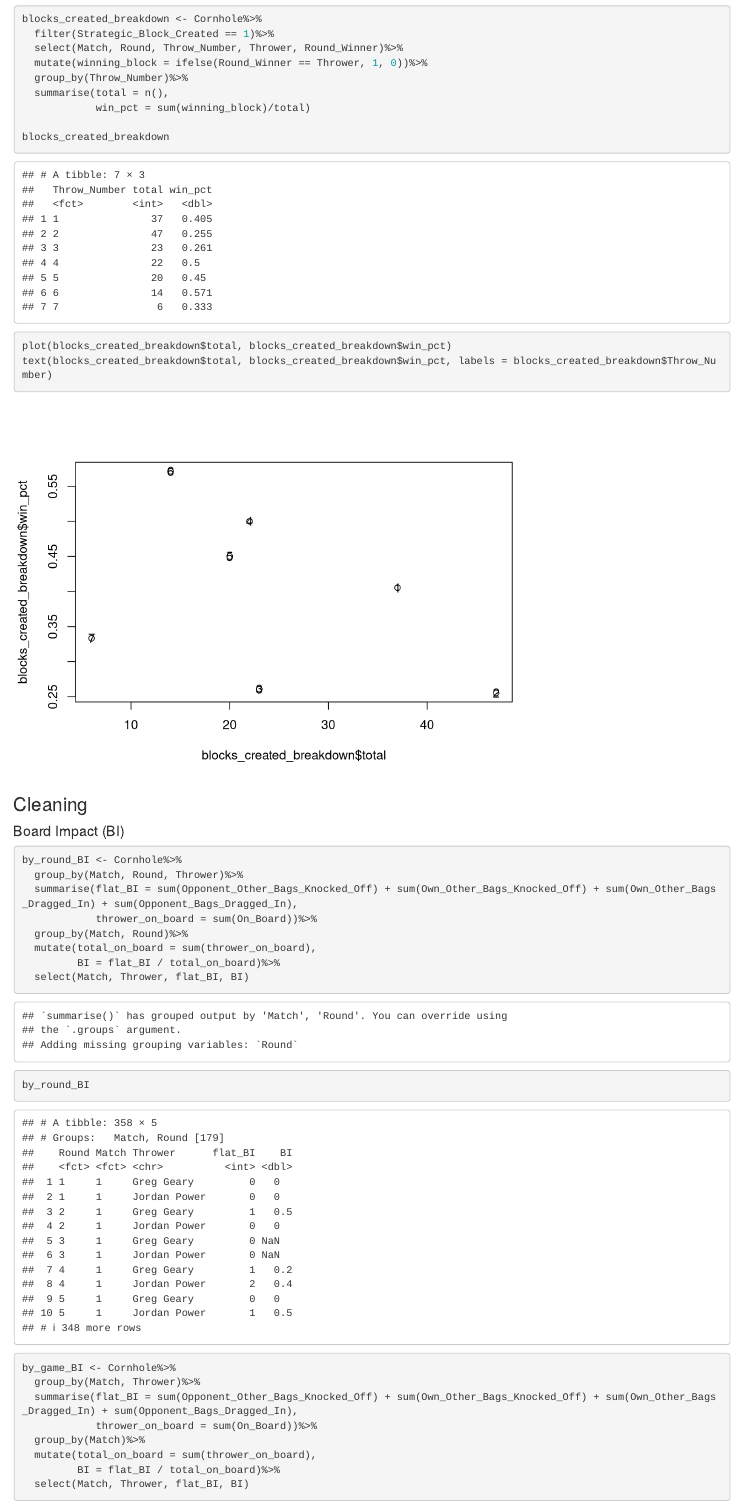
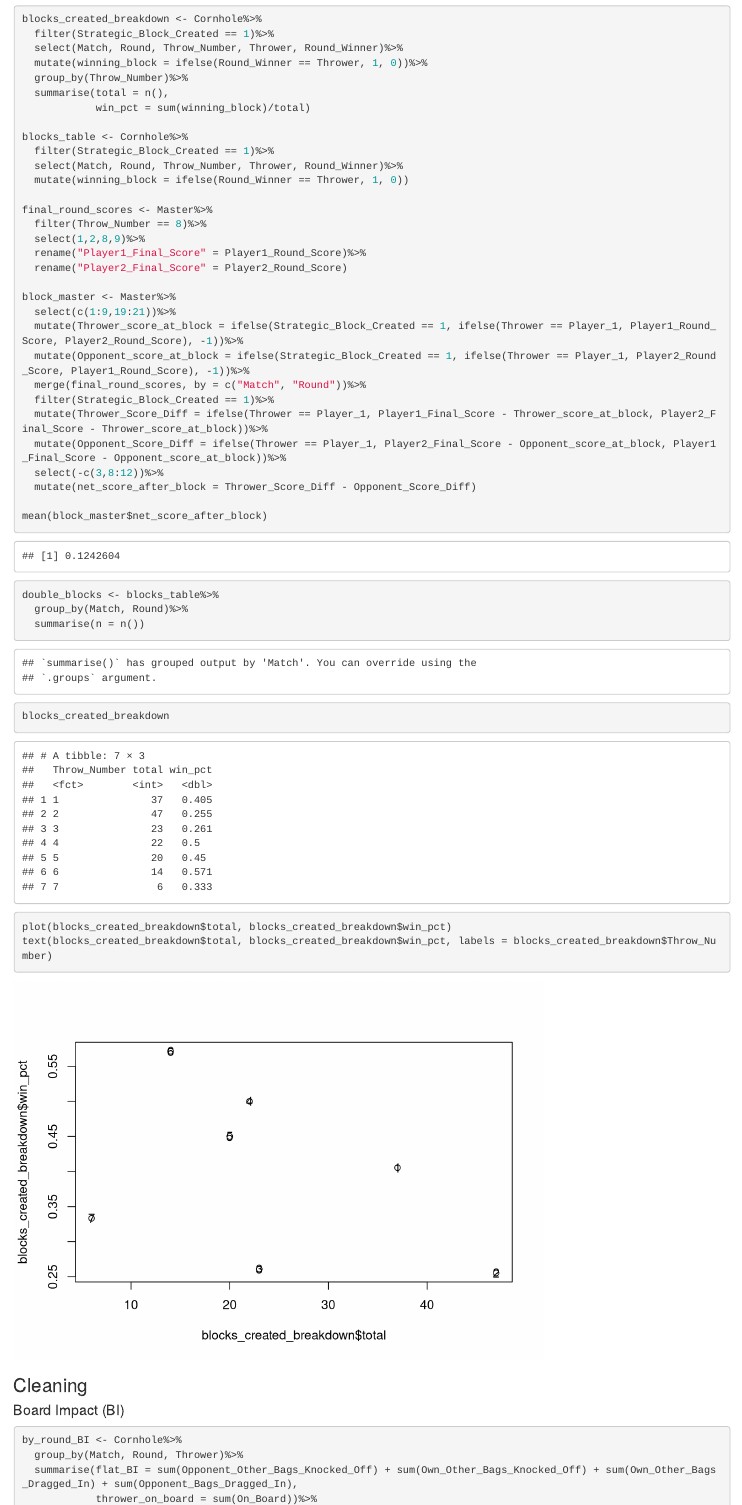
Before and after one commit to bcoop2000/Cornhole_Stats_STOR538, an R Markdown document (cornhole_stats.Rmd): the page in a window 1100 px wide, from 6710 px down. Rendered offline with R 4.5, knitr and Pandoc, with nearby package versions.

Commit message:
more progress, analysis almost done

```diff
--- a/cornhole_stats.Rmd
+++ b/cornhole_stats.Rmd
@@ -141,6 +141,37 @@ blocks_created_breakdown <- Cornhole%>%
   summarise(total = n(),
             win_pct = sum(winning_block)/total)
 
+blocks_table <- Cornhole%>%
+  filter(Strategic_Block_Created == 1)%>%
+  select(Match, Round, Throw_Number, Thrower, Round_Winner)%>%
+  mutate(winning_block = ifelse(Round_Winner == Thrower, 1, 0))
+
+final_round_scores <- Master%>%
+  filter(Throw_Number == 8)%>%
+  select(1,2,8,9)%>%
+  rename("Player1_Final_Score" = Player1_Round_Score)%>%
+  rename("Player2_Final_Score" = Player2_Round_Score)
+
+block_master <- Master%>%
+  select(c(1:9,19:21))%>%
+  mutate(Thrower_score_at_block = ifelse(Strategic_Block_Created == 1, ifelse(Thrower == Player_1, Player1_Round_Score, Player2_Round_Score), -1))%>%
+  mutate(Opponent_score_at_block = ifelse(Strategic_Block_Created == 1, ifelse(Thrower == Player_1, Player2_Round_Score, Player1_Round_Score), -1))%>%
+  merge(final_round_scores, by = c("Match", "Round"))%>%
+  filter(Strategic_Block_Created == 1)%>%
+  mutate(Thrower_Score_Diff = ifelse(Thrower == Player_1, Player1_Final_Score - Thrower_score_at_block, Player2_Final_Score - Thrower_score_at_block))%>%
+  mutate(Opponent_Score_Diff = ifelse(Thrower == Player_1, Player2_Final_Score - Opponent_score_at_block, Player1_Final_Score - Opponent_score_at_block))%>%
+  select(-c(3,8:12))%>%
+  mutate(net_score_after_block = Thrower_Score_Diff - Opponent_Score_Diff)
+
+mean(block_master$net_score_after_block)
+
+
+
+double_blocks <- blocks_table%>%
+  group_by(Match, Round)%>%
+  summarise(n = n())
+
+
 blocks_created_breakdown
 plot(blocks_created_breakdown$total, blocks_created_breakdown$win_pct)
 text(blocks_created_breakdown$total, blocks_created_breakdown$win_pct, labels = blocks_created_breakdown$Throw_Number)
```
